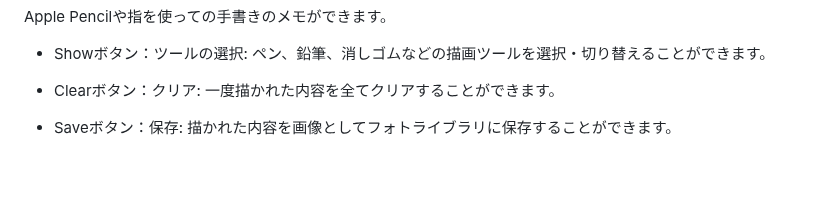
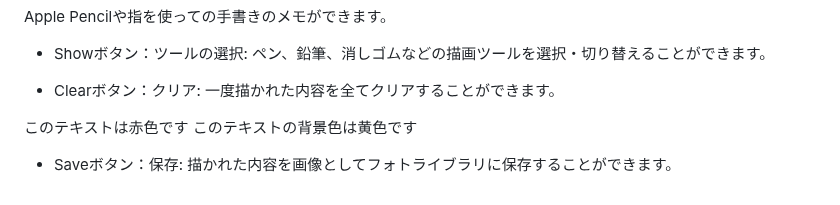
Before and after one commit to nakata-y/Haiku, a Markdown page: README.md, the part around the change. Drawn GitHub-style; blank space fills up the shorter version.

```diff
--- a/README.md
+++ b/README.md
@@ -310,4 +310,9 @@ Apple Pencilや指を使っての手書きのメモができます。
 
 * Clearボタン：クリア: 一度描かれた内容を全てクリアすることができます。
 
+
+
+<span style="color:red">このテキストは赤色です</span>
+<span style="background-color:yellow">このテキストの背景色は黄色です</span>
+
 * Saveボタン：保存: 描かれた内容を画像としてフォトライブラリに保存することができます。
```
